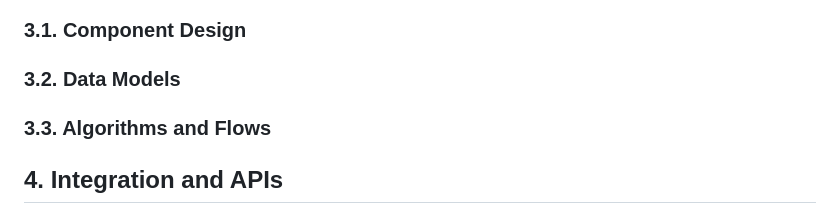
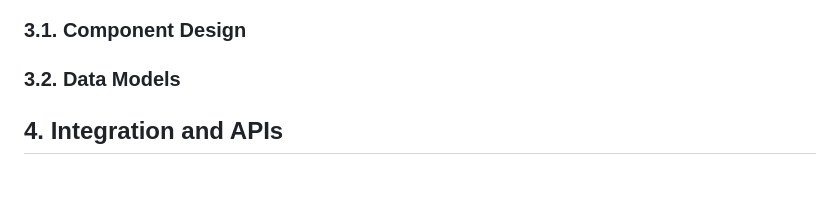
Before and after one commit to EURODEO/e-soh-technical-architecture, a Markdown page: README.md, the part around the change. Drawn GitHub-style; blank space fills up the shorter version.

```diff
--- a/README.md
+++ b/README.md
@@ -108,7 +108,6 @@ UpdateLayoutConfig($c4ShapeInRow="3", $c4BoundaryInRow="1")
 ## 3. Detailed Design
 ### 3.1. Component Design
 ### 3.2. Data Models
-### 3.3. Algorithms and Flows
 
 ## 4. Integration and APIs
 ### 4.1. External Integrations
```
